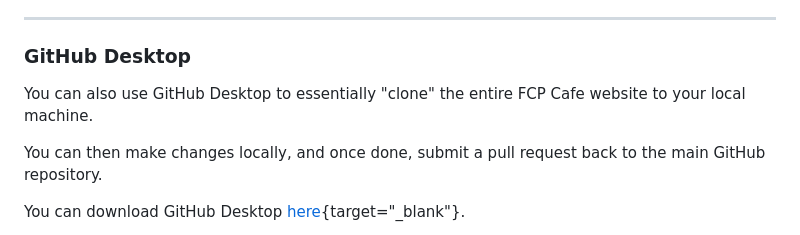
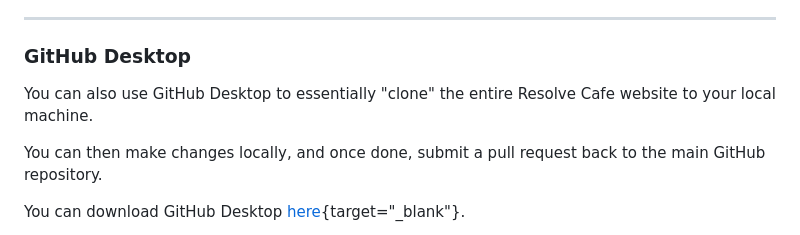
Before and after one commit to CommandPost/ResolveCafe, a Markdown page: docs/contribute.md, the part around the change. Rendered like a GitHub page.

```diff
--- a/docs/contribute.md
+++ b/docs/contribute.md
@@ -177,7 +177,7 @@ You can find it [here](https://github.com/CommandPost/ResolveCafe/tree/main/docs
 
 ### GitHub Desktop
 
-You can also use GitHub Desktop to essentially "clone" the entire FCP Cafe website to your local machine.
+You can also use GitHub Desktop to essentially "clone" the entire Resolve Cafe website to your local machine.
 
 You can then make changes locally, and once done, submit a pull request back to the main GitHub repository.
 
```
